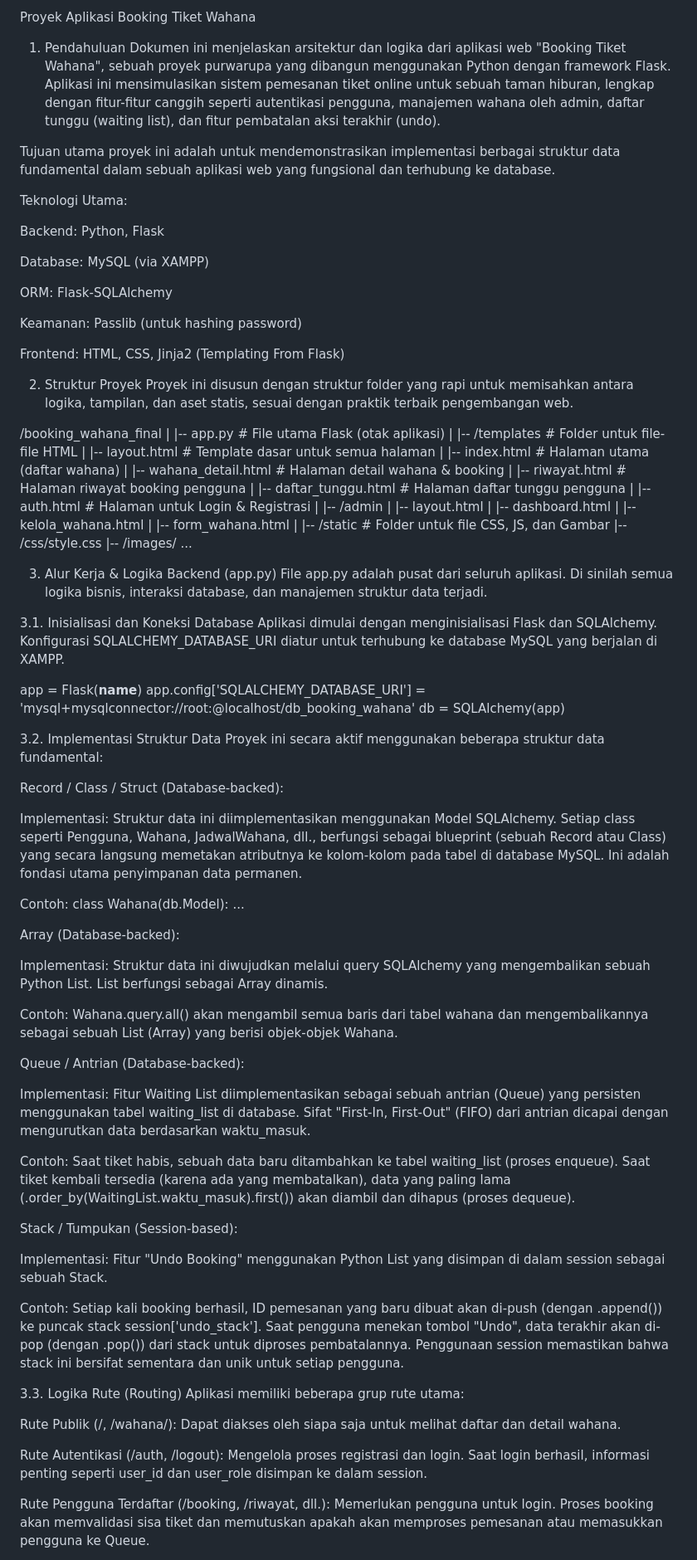
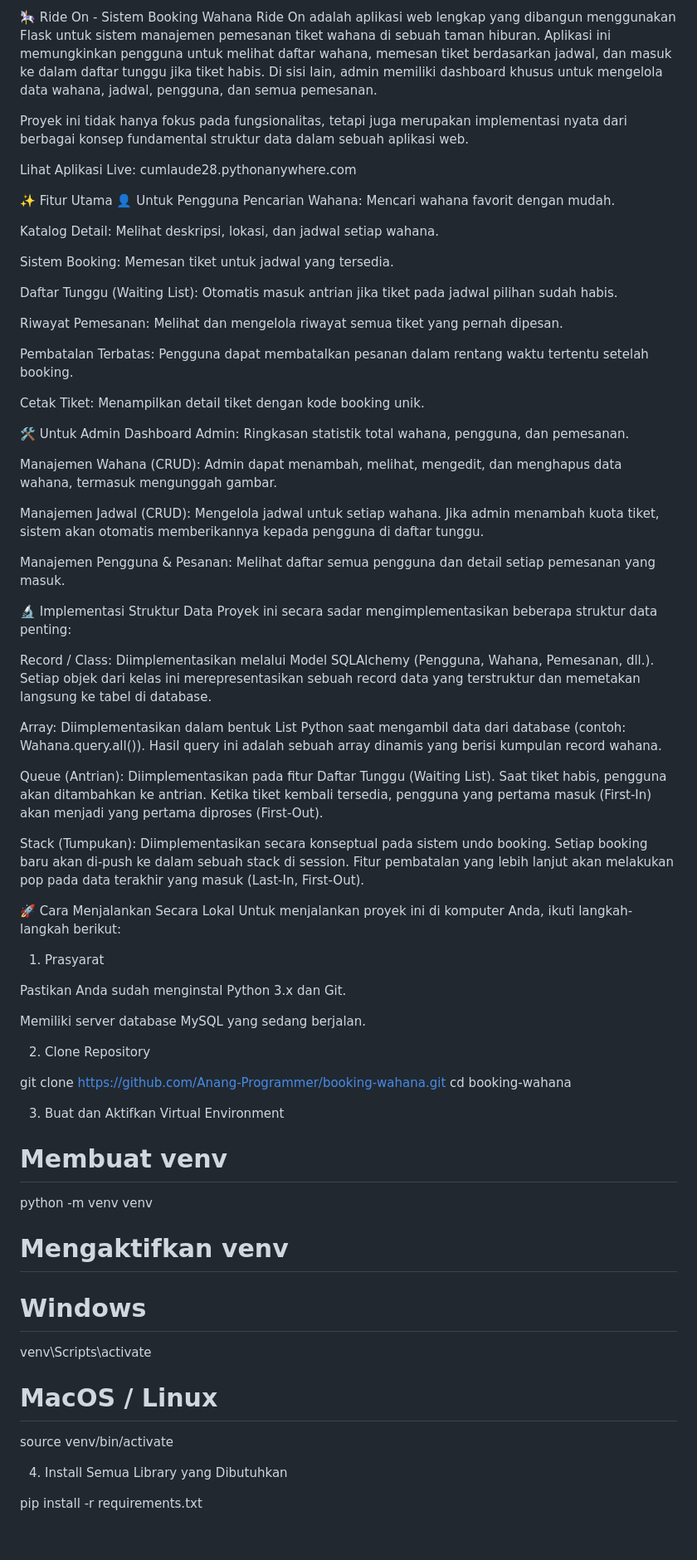
Before and after one commit to Anang-Programmer/booking-wahana, a Markdown page: README.md, the part around the change printed below. Shown: that part at 83% size. Rendered like a GitHub page; blank space fills up the shorter version.

```diff
--- a/README.md
+++ b/README.md
@@ -1,88 +1,72 @@
-Proyek Aplikasi Booking Tiket Wahana
-1. Pendahuluan
-Dokumen ini menjelaskan arsitektur dan logika dari aplikasi web "Booking Tiket Wahana", sebuah proyek purwarupa yang dibangun menggunakan Python dengan framework Flask. Aplikasi ini mensimulasikan sistem pemesanan tiket online untuk sebuah taman hiburan, lengkap dengan fitur-fitur canggih seperti autentikasi pengguna, manajemen wahana oleh admin, daftar tunggu (waiting list), dan fitur pembatalan aksi terakhir (undo).
+🎠 Ride On - Sistem Booking Wahana
+Ride On adalah aplikasi web lengkap yang dibangun menggunakan Flask untuk sistem manajemen pemesanan tiket wahana di sebuah taman hiburan. Aplikasi ini memungkinkan pengguna untuk melihat daftar wahana, memesan tiket berdasarkan jadwal, dan masuk ke dalam daftar tunggu jika tiket habis. Di sisi lain, admin memiliki dashboard khusus untuk mengelola data wahana, jadwal, pengguna, dan semua pemesanan.
 
-Tujuan utama proyek ini adalah untuk mendemonstrasikan implementasi berbagai struktur data fundamental dalam sebuah aplikasi web yang fungsional dan terhubung ke database.
+Proyek ini tidak hanya fokus pada fungsionalitas, tetapi juga merupakan implementasi nyata dari berbagai konsep fundamental struktur data dalam sebuah aplikasi web.
 
-Teknologi Utama:
+Lihat Aplikasi Live: cumlaude28.pythonanywhere.com
 
-Backend: Python, Flask
+✨ Fitur Utama
+👤 Untuk Pengguna
+Pencarian Wahana: Mencari wahana favorit dengan mudah.
 
-Database: MySQL (via XAMPP)
+Katalog Detail: Melihat deskripsi, lokasi, dan jadwal setiap wahana.
 
-ORM: Flask-SQLAlchemy
+Sistem Booking: Memesan tiket untuk jadwal yang tersedia.
 
-Keamanan: Passlib (untuk hashing password)
+Daftar Tunggu (Waiting List): Otomatis masuk antrian jika tiket pada jadwal pilihan sudah habis.
 
-Frontend: HTML, CSS, Jinja2 (Templating From Flask)
+Riwayat Pemesanan: Melihat dan mengelola riwayat semua tiket yang pernah dipesan.
 
-2. Struktur Proyek
-Proyek ini disusun dengan struktur folder yang rapi untuk memisahkan antara logika, tampilan, dan aset statis, sesuai dengan praktik terbaik pengembangan web.
+Pembatalan Terbatas: Pengguna dapat membatalkan pesanan dalam rentang waktu tertentu setelah booking.
 
-/booking_wahana_final
-|
-|-- app.py              # File utama Flask (otak aplikasi)
-|
-|-- /templates          # Folder untuk file-file HTML
-|   |-- layout.html         # Template dasar untuk semua halaman
-|   |-- index.html          # Halaman utama (daftar wahana)
-|   |-- wahana_detail.html  # Halaman detail wahana & booking
-|   |-- riwayat.html        # Halaman riwayat booking pengguna
-|   |-- daftar_tunggu.html  # Halaman daftar tunggu pengguna
-|   |-- auth.html           # Halaman untuk Login & Registrasi
-|   |-- /admin
-|       |-- layout.html
-|       |-- dashboard.html
-|       |-- kelola_wahana.html
-|       |-- form_wahana.html
-|
-|-- /static             # Folder untuk file CSS, JS, dan Gambar
-    |-- /css/style.css
-    |-- /images/ ...
+Cetak Tiket: Menampilkan detail tiket dengan kode booking unik.
 
-3. Alur Kerja & Logika Backend (app.py)
-File app.py adalah pusat dari seluruh aplikasi. Di sinilah semua logika bisnis, interaksi database, dan manajemen struktur data terjadi.
+🛠️ Untuk Admin
+Dashboard Admin: Ringkasan statistik total wahana, pengguna, dan pemesanan.
 
-3.1. Inisialisasi dan Koneksi Database
-Aplikasi dimulai dengan menginisialisasi Flask dan SQLAlchemy. Konfigurasi SQLALCHEMY_DATABASE_URI diatur untuk terhubung ke database MySQL yang berjalan di XAMPP.
+Manajemen Wahana (CRUD): Admin dapat menambah, melihat, mengedit, dan menghapus data wahana, termasuk mengunggah gambar.
 
-app = Flask(__name__)
-app.config['SQLALCHEMY_DATABASE_URI'] = 'mysql+mysqlconnector://root:@localhost/db_booking_wahana'
-db = SQLAlchemy(app)
+Manajemen Jadwal (CRUD): Mengelola jadwal untuk setiap wahana. Jika admin menambah kuota tiket, sistem akan otomatis memberikannya kepada pengguna di daftar tunggu.
 
-3.2. Implementasi Struktur Data
-Proyek ini secara aktif menggunakan beberapa struktur data fundamental:
+Manajemen Pengguna & Pesanan: Melihat daftar semua pengguna dan detail setiap pemesanan yang masuk.
 
-Record / Class / Struct (Database-backed):
+🔬 Implementasi Struktur Data
+Proyek ini secara sadar mengimplementasikan beberapa struktur data penting:
 
-Implementasi: Struktur data ini diimplementasikan menggunakan Model SQLAlchemy. Setiap class seperti Pengguna, Wahana, JadwalWahana, dll., berfungsi sebagai blueprint (sebuah Record atau Class) yang secara langsung memetakan atributnya ke kolom-kolom pada tabel di database MySQL. Ini adalah fondasi utama penyimpanan data permanen.
+Record / Class: Diimplementasikan melalui Model SQLAlchemy (Pengguna, Wahana, Pemesanan, dll.). Setiap objek dari kelas ini merepresentasikan sebuah record data yang terstruktur dan memetakan langsung ke tabel di database.
 
-Contoh: class Wahana(db.Model): ...
+Array: Diimplementasikan dalam bentuk List Python saat mengambil data dari database (contoh: Wahana.query.all()). Hasil query ini adalah sebuah array dinamis yang berisi kumpulan record wahana.
 
-Array (Database-backed):
+Queue (Antrian): Diimplementasikan pada fitur Daftar Tunggu (Waiting List). Saat tiket habis, pengguna akan ditambahkan ke antrian. Ketika tiket kembali tersedia, pengguna yang pertama masuk (First-In) akan menjadi yang pertama diproses (First-Out).
 
-Implementasi: Struktur data ini diwujudkan melalui query SQLAlchemy yang mengembalikan sebuah Python List. List berfungsi sebagai Array dinamis.
+Stack (Tumpukan): Diimplementasikan secara konseptual pada sistem undo booking. Setiap booking baru akan di-push ke dalam sebuah stack di session. Fitur pembatalan yang lebih lanjut akan melakukan pop pada data terakhir yang masuk (Last-In, First-Out).
 
-Contoh: Wahana.query.all() akan mengambil semua baris dari tabel wahana dan mengembalikannya sebagai sebuah List (Array) yang berisi objek-objek Wahana.
+🚀 Cara Menjalankan Secara Lokal
+Untuk menjalankan proyek ini di komputer Anda, ikuti langkah-langkah berikut:
 
-Queue / Antrian (Database-backed):
+1. Prasyarat
 
-Implementasi: Fitur Waiting List diimplementasikan sebagai sebuah antrian (Queue) yang persisten menggunakan tabel waiting_list di database. Sifat "First-In, First-Out" (FIFO) dari antrian dicapai dengan mengurutkan data berdasarkan waktu_masuk.
+Pastikan Anda sudah menginstal Python 3.x dan Git.
 
-Contoh: Saat tiket habis, sebuah data baru ditambahkan ke tabel waiting_list (proses enqueue). Saat tiket kembali tersedia (karena ada yang membatalkan), data yang paling lama (.order_by(WaitingList.waktu_masuk).first()) akan diambil dan dihapus (proses dequeue).
+Memiliki server database MySQL yang sedang berjalan.
 
-Stack / Tumpukan (Session-based):
+2. Clone Repository
 
-Implementasi: Fitur "Undo Booking" menggunakan Python List yang disimpan di dalam session sebagai sebuah Stack.
+git clone https://github.com/Anang-Programmer/booking-wahana.git
+cd booking-wahana
 
-Contoh: Setiap kali booking berhasil, ID pemesanan yang baru dibuat akan di-push (dengan .append()) ke puncak stack session['undo_stack']. Saat pengguna menekan tombol "Undo", data terakhir akan di-pop (dengan .pop()) dari stack untuk diproses pembatalannya. Penggunaan session memastikan bahwa stack ini bersifat sementara dan unik untuk setiap pengguna.
+3. Buat dan Aktifkan Virtual Environment
 
-3.3. Logika Rute (Routing)
-Aplikasi memiliki beberapa grup rute utama:
+# Membuat venv
+python -m venv venv
 
-Rute Publik (/, /wahana/<id>): Dapat diakses oleh siapa saja untuk melihat daftar dan detail wahana.
+# Mengaktifkan venv
+# Windows
+venv\Scripts\activate
+# MacOS / Linux
+source venv/bin/activate
 
-Rute Autentikasi (/auth, /logout): Mengelola proses registrasi dan login. Saat login berhasil, informasi penting seperti user_id dan user_role disimpan ke dalam session.
+4. Install Semua Library yang Dibutuhkan
 
-Rute Pengguna Terdaftar (/booking, /riwayat, dll.): Memerlukan pengguna untuk login. Proses booking akan memvalidasi sisa tiket dan memutuskan apakah akan memproses pemesanan atau memasukkan pengguna ke Queue.
+pip install -r requirements.txt
 
```
Also changed, not shown: other parts of README.md (+36 -9 lines).
